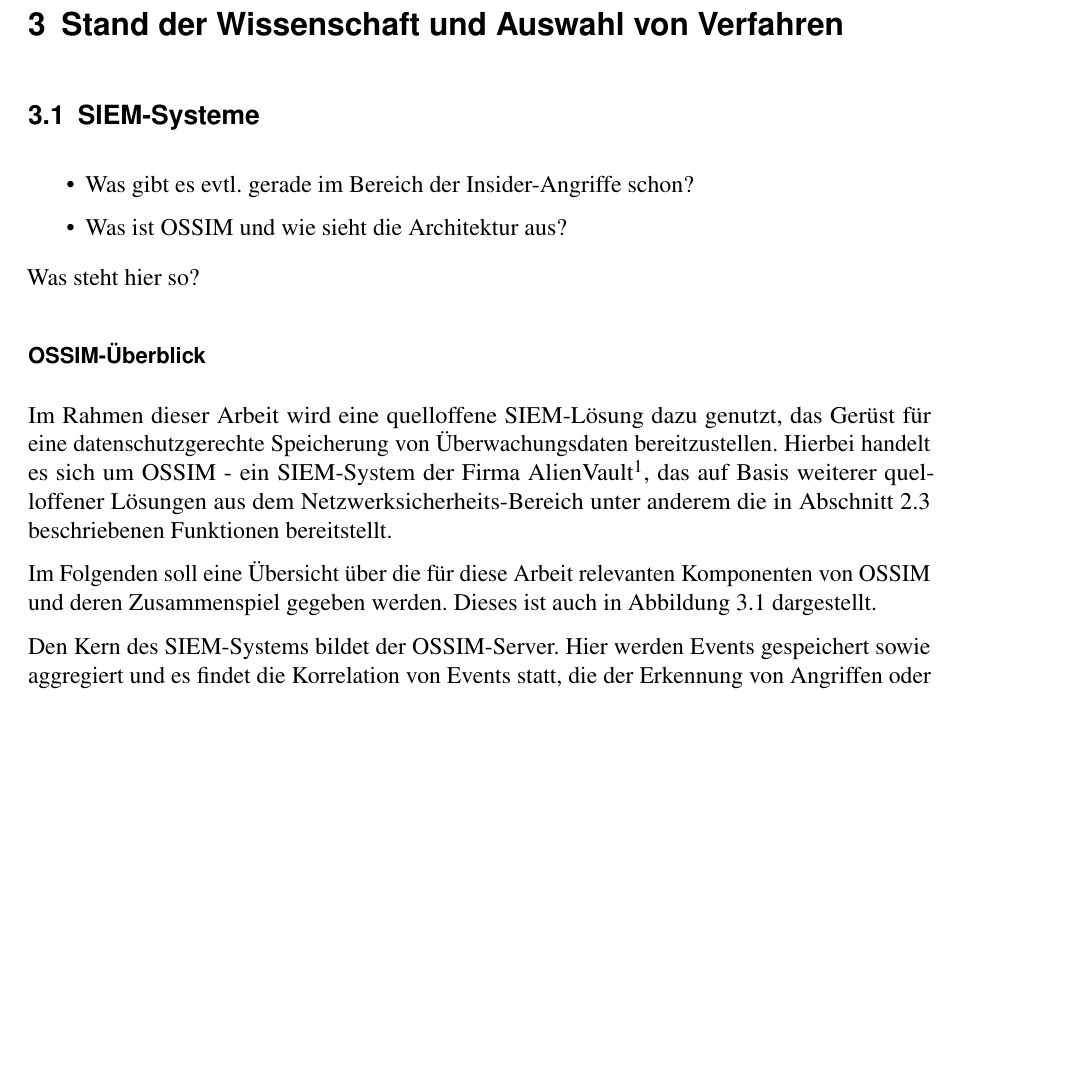
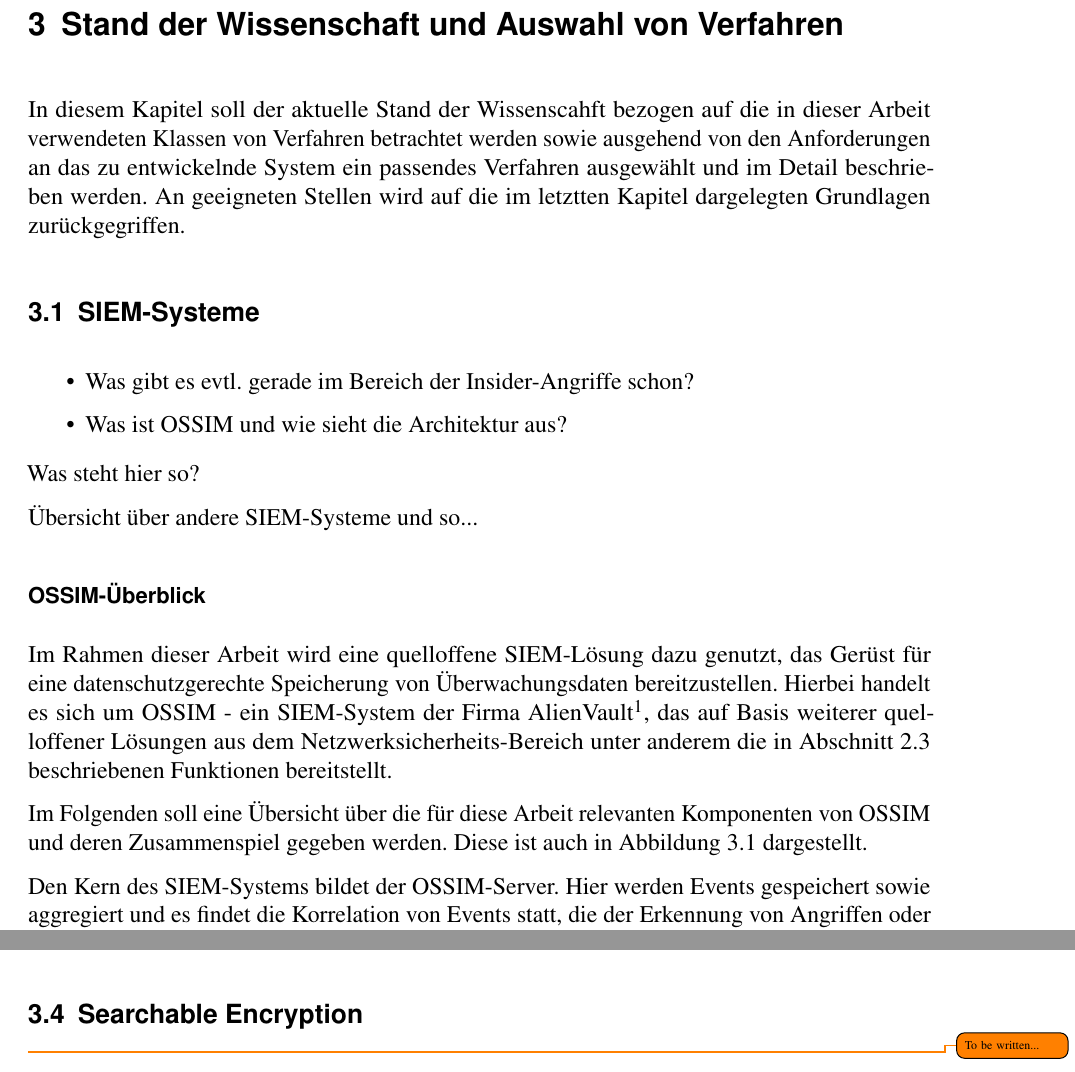
Before and after one commit to tompetersen/master-thesis, a LaTeX thesis (thesis/thesis.tex, which reads thesis/chapters/state.tex, thesis/chapters/state/state_siem.tex): part of page 16 of 26 before the commit and two parts of pages 16 and 19 of 27 after it, the two joined at a grey line, cut so that both start at the same text, the shorter picture padded with empty space. Compiled offline with pdfLaTeX.

Commit message:
Small improvements in older sections

```diff
--- a/thesis/chapters/state.tex
+++ b/thesis/chapters/state.tex
@@ -1,4 +1,6 @@
 \chapter{Stand der Wissenschaft und Auswahl von Verfahren}
+
+In diesem Kapitel soll der aktuelle Stand der Wissenscahft bezogen auf die in dieser Arbeit verwendeten Klassen von Verfahren betrachtet werden sowie ausgehend von den Anforderungen an das zu entwickelnde System ein passendes Verfahren ausgewählt und im Detail beschrieben werden. An geeigneten Stellen wird auf die im letztten Kapitel dargelegten Grundlagen zurückgegriffen.
 
 \label{cha_state}
 
@@ -7,3 +9,7 @@
 \input{chapters/state/state_pseudonymity}
 
 \input{chapters/state/state_threshold}
+
+\section{Searchable Encryption}
+
+\todo{To be written...}
--- a/thesis/chapters/state/state_siem.tex
+++ b/thesis/chapters/state/state_siem.tex
@@ -10,6 +10,8 @@
 
 Was steht hier so?
 
+Übersicht über andere SIEM-Systeme und so...
+
 
 \subsection*{OSSIM-Überblick}
 
@@ -17,7 +19,7 @@ Im Rahmen dieser Arbeit wird eine quelloffene SIEM-Lösung dazu genutzt, das Ger
 	AlienVault OSSIM: The World’s Most Widely Used Open Source SIEM\\https://www.alienvault.com/products/ossim
 }, das auf Basis weiterer quelloffener Lösungen aus dem Netzwerksicherheits-Bereich unter anderem die in Abschnitt \ref{sec_basics_siem} beschriebenen Funktionen bereitstellt.
 
-Im Folgenden soll eine Übersicht über die für diese Arbeit relevanten Komponenten von OSSIM und deren Zusammenspiel gegeben werden. Dieses ist auch in Abbildung \ref{fig:ossim_log_flow} dargestellt.
+Im Folgenden soll eine Übersicht über die für diese Arbeit relevanten Komponenten von OSSIM und deren Zusammenspiel gegeben werden. Diese ist auch in Abbildung \ref{fig:ossim_log_flow} dargestellt.
 
 Den Kern des SIEM-Systems bildet der OSSIM-Server. Hier werden Events gespeichert sowie aggregiert und es findet die Korrelation von Events statt, die der Erkennung von Angriffen oder ungewöhnlichem Netzverhalten dient. Events und generierte Meldungen können über ein Web Interface betrachtet werden. Weiterhin können hier unter anderem Angaben zur Netzinfrastruktur bereitgestellt, Netzwerk- und Schwachstellenscanner bedient und sämtliche Informationen über den Netzwerkstatus eingesehen werden.
 
```
Also changed, not shown: thesis/chapters/basics.tex (+4 -0 lines), thesis/chapters/basics/basics_threshold.tex (+1 -1 lines), thesis/thesis.pdf, thesis/chapters/state/state_siem.tex (2 more changed lines).
